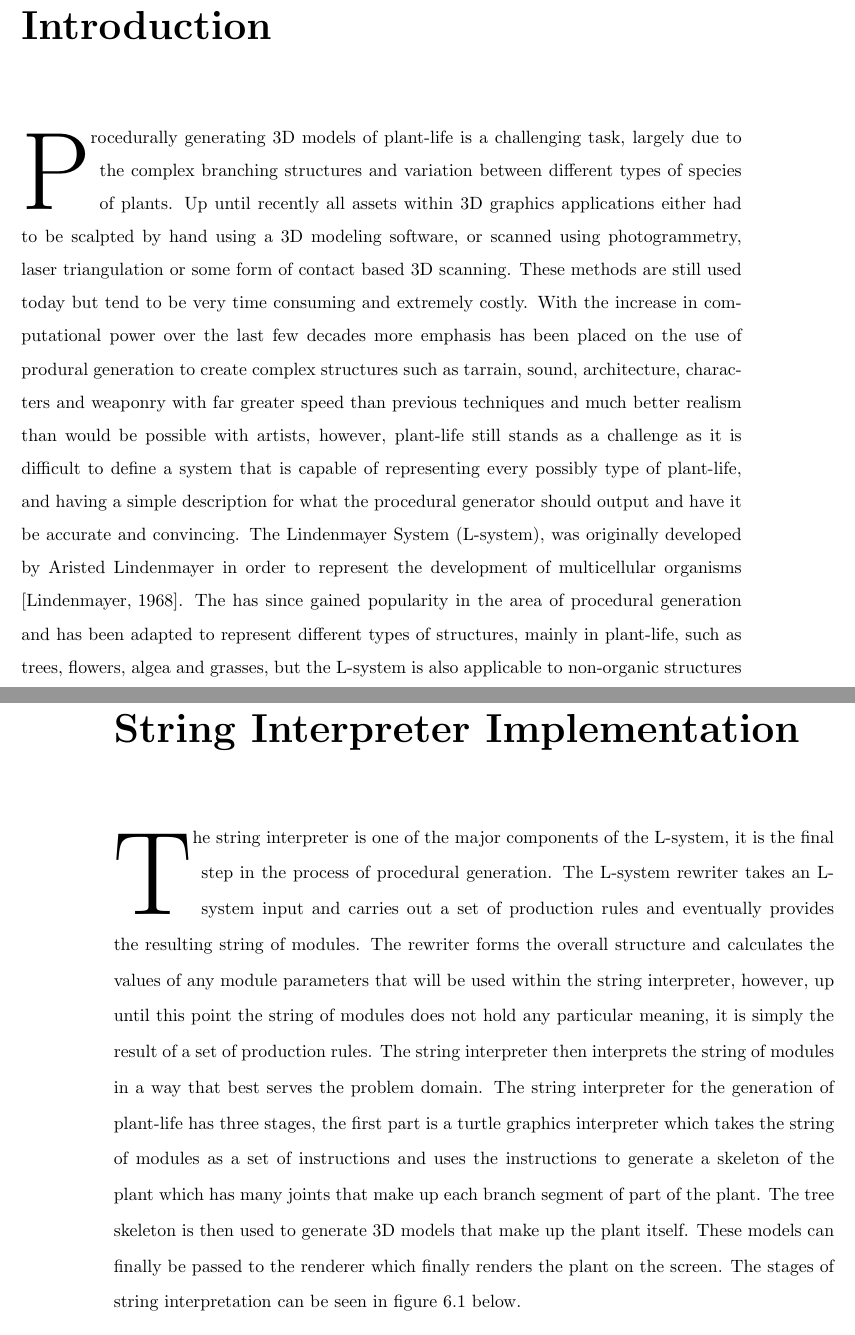
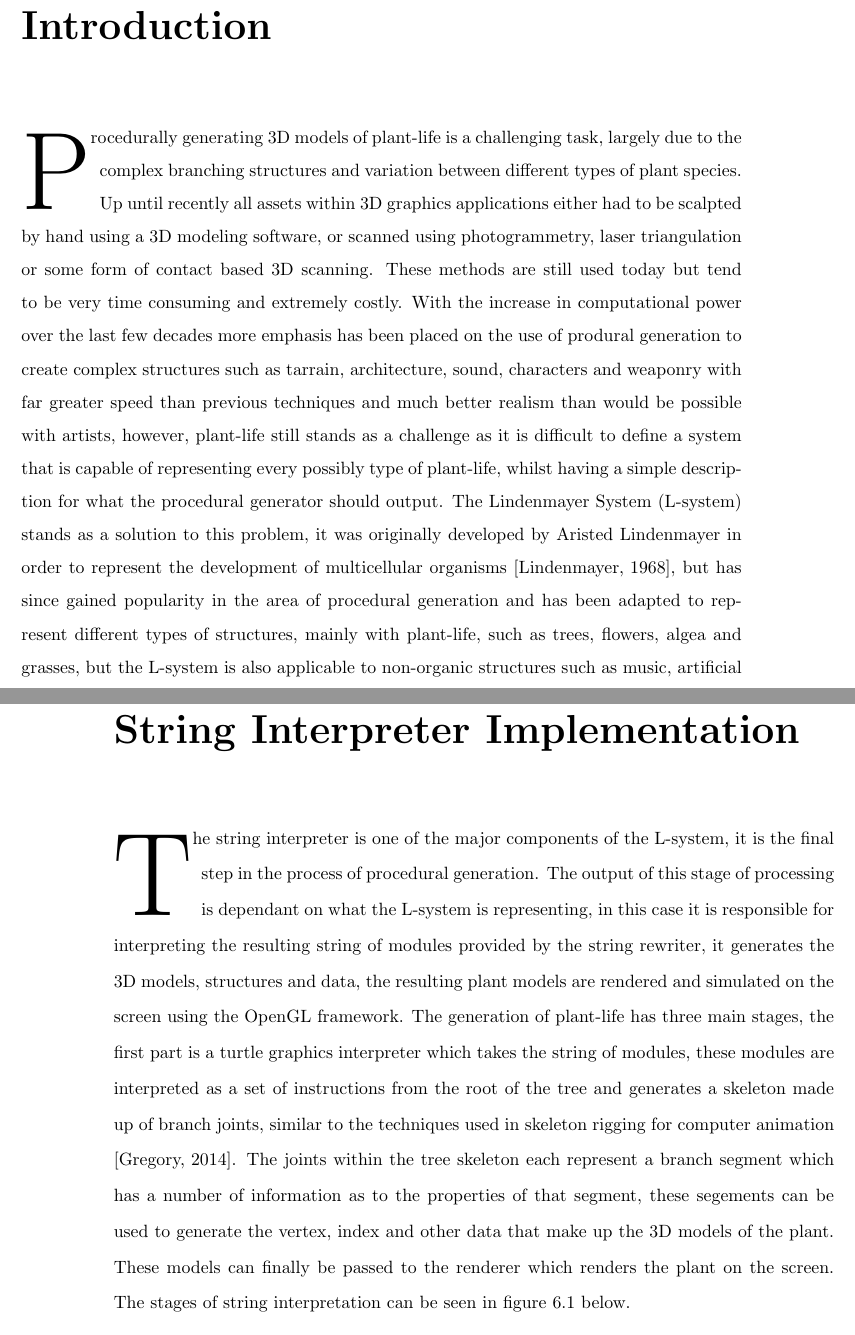
Before and after one commit to MatthewCrankshaw/L-SystemDocumentation, a LaTeX thesis (Thesis.tex, which reads chapters/chapter01.tex, chapters/chapter06.tex): two parts of pages 8 and 47 of 60, joined at a grey line, cut so that both start at the same text. Compiled offline with pdfLaTeX.

Commit message:
Made changes to chapter 1 and 6

```diff
--- a/chapters/chapter01.tex
+++ b/chapters/chapter01.tex
@@ -1,6 +1,5 @@
 
-
-\lettrine[lines=3]{P}{}rocedurally generating 3D models of plant-life is a challenging task, largely due to the complex branching structures and variation between different types of species of plants. Up until recently all assets within 3D graphics applications either had to be scalpted by hand using a 3D modeling software, or scanned using photogrammetry, laser triangulation or some form of contact based 3D scanning. These methods are still used today but tend to be very time consuming and extremely costly. With the increase in computational power over the last few decades more emphasis has been placed on the use of produral generation to create complex structures such as tarrain, sound, architecture, characters and weaponry with far greater speed than previous techniques and much better realism than would be possible with artists, however, plant-life still stands as a challenge as it is difficult to define a system that is capable of representing every possibly type of plant-life, and having a simple description for what the procedural generator should output and have it be accurate and convincing. The Lindenmayer System (L-system), was originally developed by Aristed Lindenmayer in order to represent the development of multicellular organisms \cite{lindenmayer1968mathematical}. The has since gained popularity in the area of procedural generation and has been adapted to represent different types of structures, mainly in plant-life, such as trees, flowers, algea and grasses, but the L-system is also applicable to non-organic structures such as music, artificial neural networks and tiling patterns \cite{Prusinkiewicz1989}. The L-system in its most basic form is a formal grammar which contains a set of alphanumeric characters and symbols that belong to an \textit{alphabet}, the alphabet is used to create a starting string and a set of production rules. The production rules are applied to the starting string to dictate which symbols can be rewriten and what they will be rewritten with. In essence, the L-system uses the set of production rules for string rewriting in order to generate a string of symbols that follows those production rules. The resuting string is then interpreted in a way that best fits its representation, in this case to produce a model of a plant. \\
+\lettrine[lines=3]{P}{}rocedurally generating 3D models of plant-life is a challenging task, largely due to the complex branching structures and variation between different types of plant species. Up until recently all assets within 3D graphics applications either had to be scalpted by hand using a 3D modeling software, or scanned using photogrammetry, laser triangulation or some form of contact based 3D scanning. These methods are still used today but tend to be very time consuming and extremely costly. With the increase in computational power over the last few decades more emphasis has been placed on the use of produral generation to create complex structures such as tarrain, architecture, sound, characters and weaponry with far greater speed than previous techniques and much better realism than would be possible with artists, however, plant-life still stands as a challenge as it is difficult to define a system that is capable of representing every possibly type of plant-life, whilst having a simple description for what the procedural generator should output. The Lindenmayer System (L-system) stands as a solution to this problem, it was originally developed by Aristed Lindenmayer in order to represent the development of multicellular organisms \cite{lindenmayer1968mathematical}, but has since gained popularity in the area of procedural generation and has been adapted to represent different types of structures, mainly with plant-life, such as trees, flowers, algea and grasses, but the L-system is also applicable to non-organic structures such as music, artificial neural networks and tiling patterns \cite{Prusinkiewicz1989}. The L-system in its most basic form is a formal grammar which contains a set of alphanumeric characters and symbols that belong to an \textit{alphabet}, the alphabet is used to create a starting string and a set of production rules. The production rules are applied to the starting string to dictate which symbols can be rewriten and what they will be rewritten with. In essence, the L-system uses the set of production rules for string rewriting in order to generate a string of symbols that follows those production rules. The resuting string is then interpreted in a way that best fits its representation, in this case to produce a model of a plant. \\
 
 This thesis develops upon the L-system in order to procedurally generate structures of plant-life in real-time, the L-system grammar allows the specification of the structure of a plant to be described in a human readable, formal grammar, and to specify variation in shape, size and branching structure within a particular species. Furthermore, this thesis will also investigate the use of a parameterised L-systems to propegate physical properties using string rewriting which will enable the animation of the physical behaviour, thus making it possible to simulate external forces such as gravity and wind.
 
--- a/chapters/chapter06.tex
+++ b/chapters/chapter06.tex
@@ -1,5 +1,5 @@
 
-\lettrine[lines=3]{T}{}he string interpreter is one of the major components of the L-system, it is the final step in the process of procedural generation. The L-system rewriter takes an L-system input and carries out a set of production rules and eventually provides the resulting string of modules. The rewriter forms the overall structure and calculates the values of any module parameters that will be used within the string interpreter, however, up until this point the string of modules does not hold any particular meaning, it is simply the result of a set of production rules. The string interpreter then interprets the string of modules in a way that best serves the problem domain. The string interpreter for the generation of plant-life has three stages, the first part is a turtle graphics interpreter which takes the string of modules as a set of instructions and uses the instructions to generate a skeleton of the plant which has many joints that make up each branch segment of part of the plant. The tree skeleton is then used to generate 3D models that make up the plant itself. These models can finally be passed to the renderer which finally renders the plant on the screen. The stages of string interpretation can be seen in figure \ref{l-system interpreter} below.
+\lettrine[lines=3]{T}{}he string interpreter is one of the major components of the L-system, it is the final step in the process of procedural generation. The output of this stage of processing is dependant on what the L-system is representing, in this case it is responsible for interpreting the resulting string of modules provided by the string rewriter, it generates the 3D models, structures and data, the resulting plant models are rendered and simulated on the screen using the OpenGL framework. The generation of plant-life has three main stages, the first part is a turtle graphics interpreter which takes the string of modules, these modules are interpreted as a set of instructions from the root of the tree and generates a skeleton made up of branch joints, similar to the techniques used in skeleton rigging for computer animation \cite{gregory2014game}. The joints within the tree skeleton each represent a branch segment which has a number of information as to the properties of that segment, these segements can be used to generate the vertex, index and other data that make up the 3D models of the plant. These models can finally be passed to the renderer which renders the plant on the screen. The stages of string interpretation can be seen in figure \ref{l-system interpreter} below.
 
 \begin{figure}[htbp]
 	{\centering
```
Also changed, not shown: Thesis.bbl, Thesis.pdf, chapters/chapter01.tex (2 more changed lines), chapters/chapter06.tex (2 more changed lines), 6 other files.
